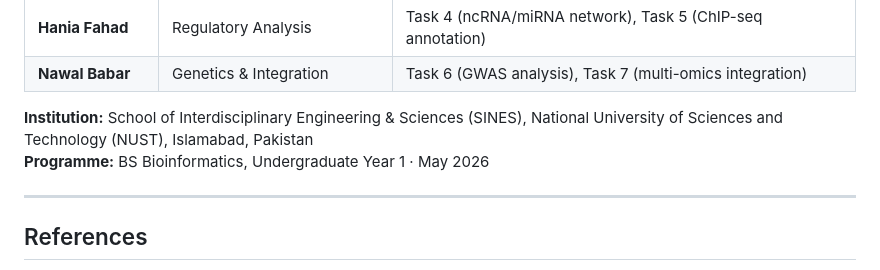
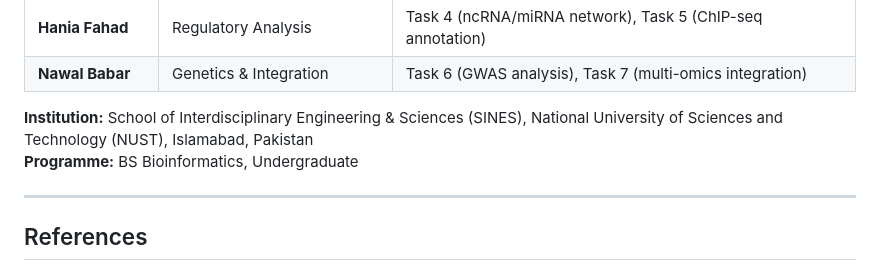
Before and after one commit to Namra-5/Integrated-Multiomics-Workflow, a Markdown page: README.md, the part around the change. Rendered like a GitHub page.

```diff
--- a/README.md
+++ b/README.md
@@ -623,7 +623,7 @@ rmarkdown::render("Task7_Integration/Task7_Integration.Rmd")
 | **Nawal Babar** | Genetics & Integration | Task 6 (GWAS analysis), Task 7 (multi-omics integration) |
 
 **Institution:** School of Interdisciplinary Engineering & Sciences (SINES), National University of Sciences and Technology (NUST), Islamabad, Pakistan
-**Programme:** BS Bioinformatics, Undergraduate Year 1 · May 2026
+**Programme:** BS Bioinformatics, Undergraduate
 
 ---
 
```
